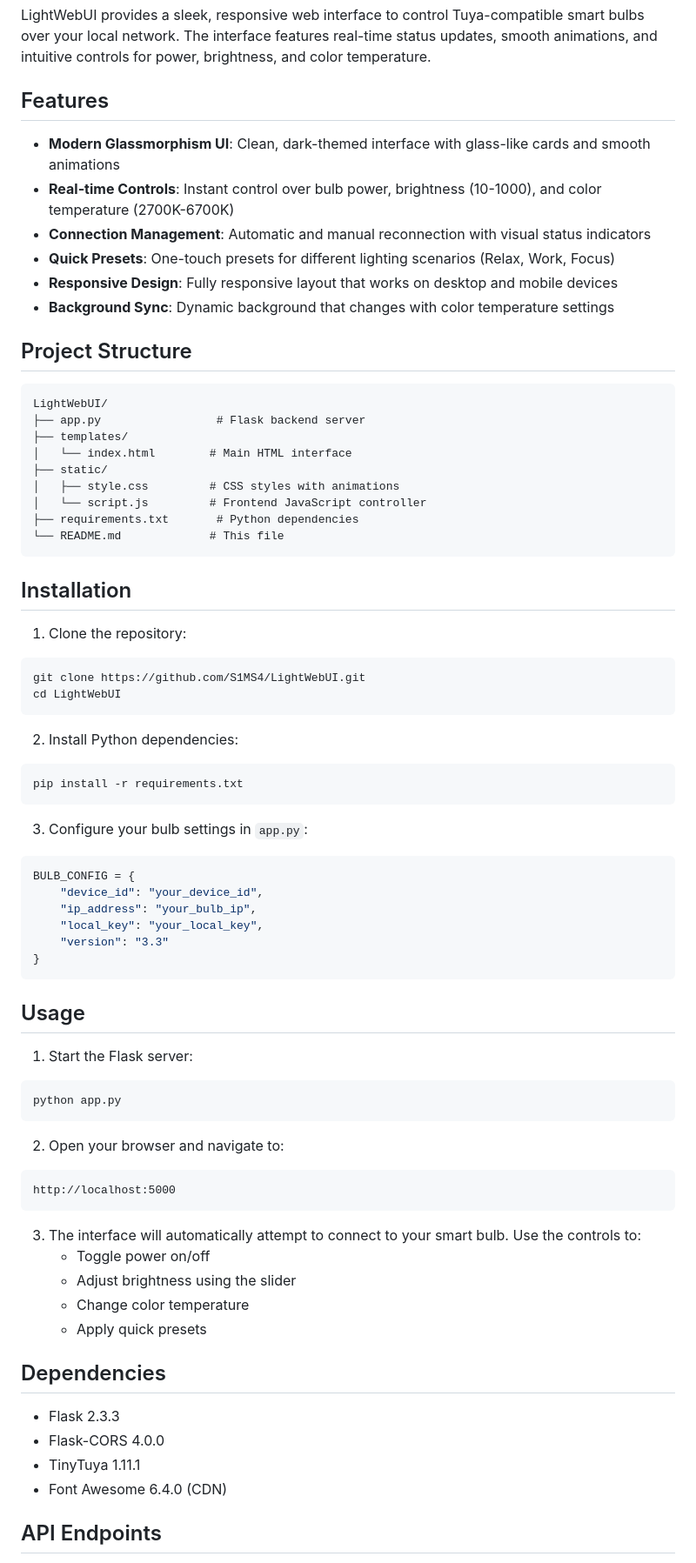
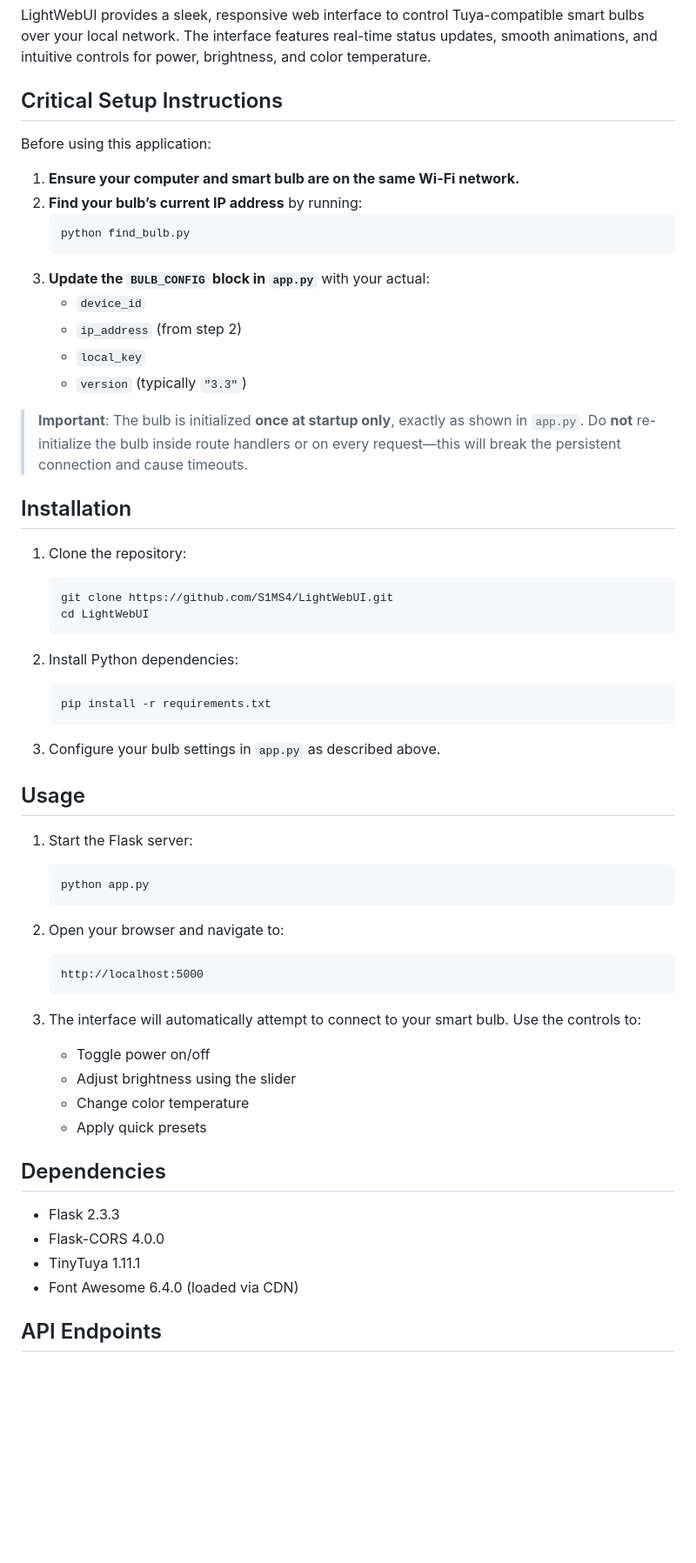
Before and after one commit to S1MS4/LightWebUI, a Markdown page: README.md, the part around the change printed below. Shown: that part at 87% size. Rendered like a GitHub page; blank space fills up the shorter version.

````diff
--- a/README.md
+++ b/README.md
@@ -13,63 +13,49 @@ A modern web-based control interface for smart light bulbs using Flask and TinyT
 
 LightWebUI provides a sleek, responsive web interface to control Tuya-compatible smart bulbs over your local network. The interface features real-time status updates, smooth animations, and intuitive controls for power, brightness, and color temperature.
 
-## Features
+## Critical Setup Instructions
 
-- **Modern Glassmorphism UI**: Clean, dark-themed interface with glass-like cards and smooth animations
-- **Real-time Controls**: Instant control over bulb power, brightness (10-1000), and color temperature (2700K-6700K)
-- **Connection Management**: Automatic and manual reconnection with visual status indicators
-- **Quick Presets**: One-touch presets for different lighting scenarios (Relax, Work, Focus)
-- **Responsive Design**: Fully responsive layout that works on desktop and mobile devices
-- **Background Sync**: Dynamic background that changes with color temperature settings
+Before using this application:
 
-## Project Structure
+1. **Ensure your computer and smart bulb are on the same Wi-Fi network.**
+2. **Find your bulb’s current IP address** by running:
+   ```bash
+   python find_bulb.py
+   ```
+3. **Update the `BULB_CONFIG` block in `app.py`** with your actual:
+   - `device_id`
+   - `ip_address` (from step 2)
+   - `local_key`
+   - `version` (typically `"3.3"`)
 
-```
-LightWebUI/
-├── app.py                 # Flask backend server
-├── templates/
-│   └── index.html        # Main HTML interface
-├── static/
-│   ├── style.css         # CSS styles with animations
-│   └── script.js         # Frontend JavaScript controller
-├── requirements.txt       # Python dependencies
-└── README.md             # This file
-```
+> **Important**: The bulb is initialized **once at startup only**, exactly as shown in `app.py`. Do **not** re-initialize the bulb inside route handlers or on every request—this will break the persistent connection and cause timeouts.
 
 ## Installation
 
 1. Clone the repository:
-```bash
-git clone https://github.com/S1MS4/LightWebUI.git
-cd LightWebUI
-```
+   ```bash
+   git clone https://github.com/S1MS4/LightWebUI.git
+   cd LightWebUI
+   ```
 
 2. Install Python dependencies:
-```
-pip install -r requirements.txt
-```
+   ```bash
+   pip install -r requirements.txt
+   ```
 
-3. Configure your bulb settings in `app.py`:
-```python
-BULB_CONFIG = {
-    "device_id": "your_device_id",
-    "ip_address": "your_bulb_ip",
-    "local_key": "your_local_key",
-    "version": "3.3"
-}
-```
+3. Configure your bulb settings in `app.py` as described above.
 
 ## Usage
 
 1. Start the Flask server:
-```
-python app.py
-```
+   ```bash
+   python app.py
+   ```
 
 2. Open your browser and navigate to:
-```
-http://localhost:5000
-```
+   ```
+   http://localhost:5000
+   ```
 
 3. The interface will automatically attempt to connect to your smart bulb. Use the controls to:
    - Toggle power on/off
@@ -82,7 +68,7 @@ http://localhost:5000
 - Flask 2.3.3
 - Flask-CORS 4.0.0
 - TinyTuya 1.11.1
-- Font Awesome 6.4.0 (CDN)
+- Font Awesome 6.4.0 (loaded via CDN)
 
 ## API Endpoints
 
````
Also changed, not shown: other parts of README.md (+14 -14 lines).
